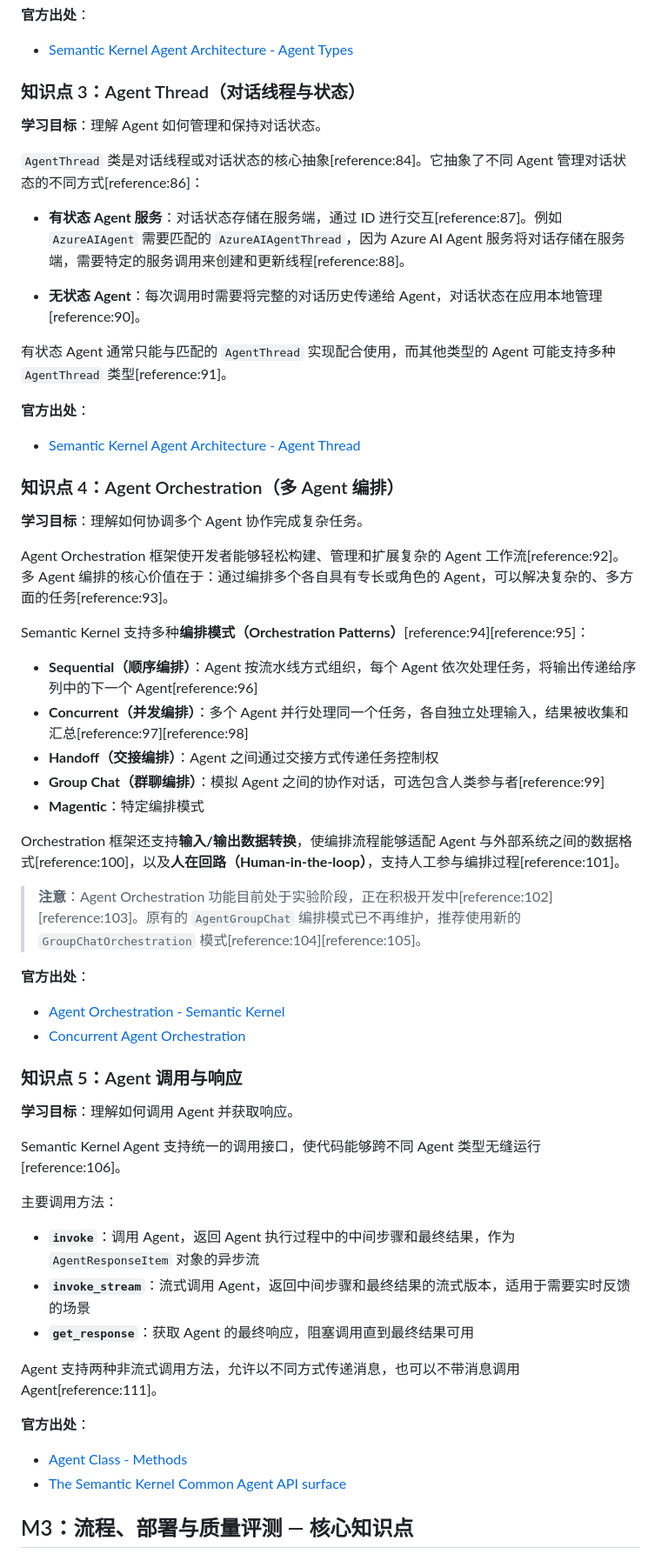
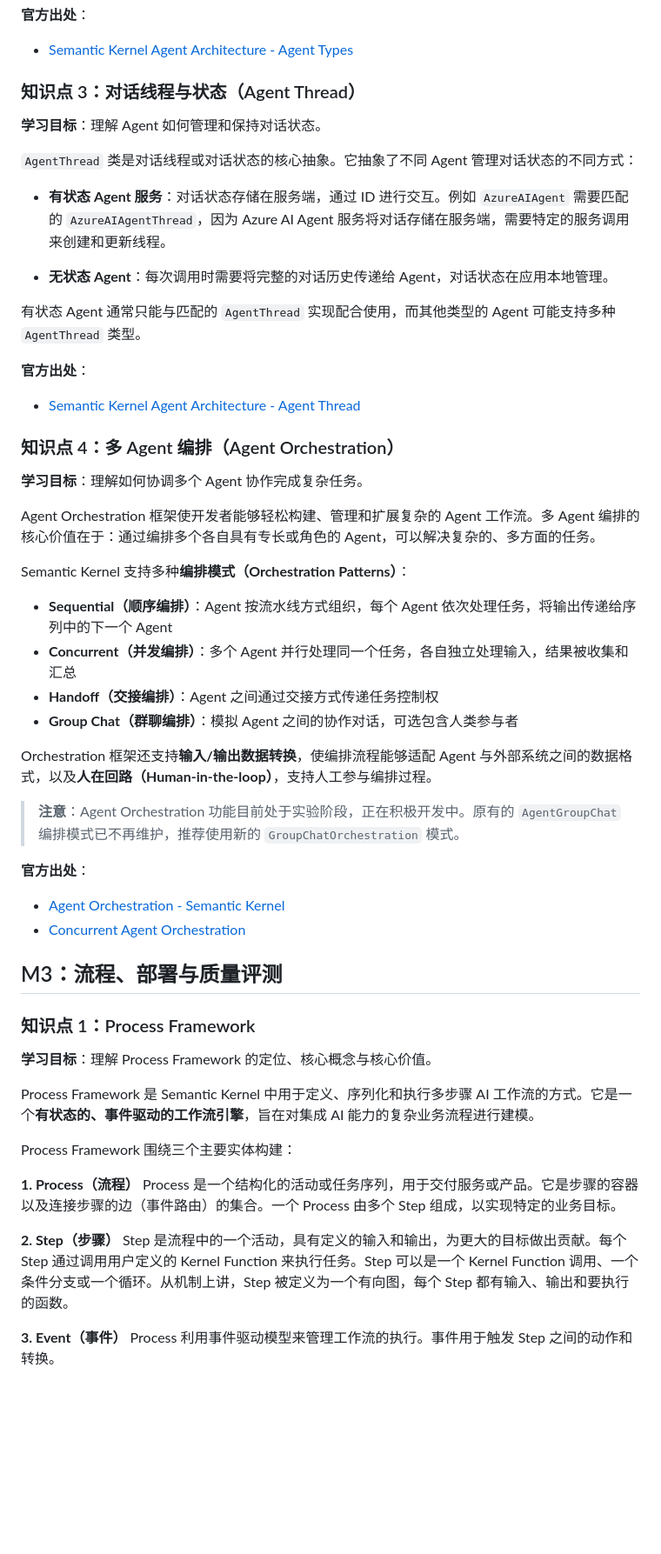
Before and after one commit to Pitkil/echo-adaptive-skill-training, a Markdown page: docs/member-d/module_knowledge_points.md, the part around one of its changes. Shown at 87% size. Rendered like a GitHub page; blank space fills up the shorter version.

Commit message:
docs(member-d): 更新知识点文档——对齐catalog.py中的12个知识点

```diff
--- a/docs/member-d/module_knowledge_points.md
+++ b/docs/member-d/module_knowledge_points.md
@@ -121,60 +111,60 @@ Semantic Kernel Agent Framework 提供了多种内置 Agent 类型[reference:82]
 - [Semantic Kernel Agent Architecture - Agent Types](https://learn.microsoft.com/th-th/semantic-kernel/Frameworks/agent/agent-architecture)
 
 
-### 知识点 3：Agent Thread（对话线程与状态）
+### 知识点 3：对话线程与状态（Agent Thread）
+
 **学习目标**：理解 Agent 如何管理和保持对话状态。
 
-`AgentThread` 类是对话线程或对话状态的核心抽象[reference:84]。它抽象了不同 Agent 管理对话状态的不同方式[reference:86]：
+`AgentThread` 类是对话线程或对话状态的核心抽象。它抽象了不同 Agent 管理对话状态的不同方式：
 
-- **有状态 Agent 服务**：对话状态存储在服务端，通过 ID 进行交互[reference:87]。例如 `AzureAIAgent` 需要匹配的 `AzureAIAgentThread`，因为 Azure AI Agent 服务将对话存储在服务端，需要特定的服务调用来创建和更新线程[reference:88]。
+- **有状态 Agent 服务**：对话状态存储在服务端，通过 ID 进行交互。例如 `AzureAIAgent` 需要匹配的 `AzureAIAgentThread`，因为 Azure AI Agent 服务将对话存储在服务端，需要特定的服务调用来创建和更新线程。
 
-- **无状态 Agent**：每次调用时需要将完整的对话历史传递给 Agent，对话状态在应用本地管理[reference:90]。
+- **无状态 Agent**：每次调用时需要将完整的对话历史传递给 Agent，对话状态在应用本地管理。
 
-有状态 Agent 通常只能与匹配的 `AgentThread` 实现配合使用，而其他类型的 Agent 可能支持多种 `AgentThread` 类型[reference:91]。
+有状态 Agent 通常只能与匹配的 `AgentThread` 实现配合使用，而其他类型的 Agent 可能支持多种 `AgentThread` 类型。
 
 **官方出处**：
 - [Semantic Kernel Agent Architecture - Agent Thread](https://learn.microsoft.com/th-th/semantic-kernel/Frameworks/agent/agent-architecture)
 
 
-### 知识点 4：Agent Orchestration（多 Agent 编排）
+### 知识点 4：多 Agent 编排（Agent Orchestration）
+
 **学习目标**：理解如何协调多个 Agent 协作完成复杂任务。
 
-Agent Orchestration 框架使开发者能够轻松构建、管理和扩展复杂的 Agent 工作流[reference:92]。多 Agent 编排的核心价值在于：通过编排多个各自具有专长或角色的 Agent，可以解决复杂的、多方面的任务[reference:93]。
+Agent Orchestration 框架使开发者能够轻松构建、管理和扩展复杂的 Agent 工作流。多 Agent 编排的核心价值在于：通过编排多个各自具有专长或角色的 Agent，可以解决复杂的、多方面的任务。
 
-Semantic Kernel 支持多种**编排模式（Orchestration Patterns）**[reference:94][reference:95]：
+Semantic Kernel 支持多种**编排模式（Orchestration Patterns）**：
 
-- **Sequential（顺序编排）**：Agent 按流水线方式组织，每个 Agent 依次处理任务，将输出传递给序列中的下一个 Agent[reference:96]
-- **Concurrent（并发编排）**：多个 Agent 并行处理同一个任务，各自独立处理输入，结果被收集和汇总[reference:97][reference:98]
+- **Sequential（顺序编排）**：Agent 按流水线方式组织，每个 Agent 依次处理任务，将输出传递给序列中的下一个 Agent
+- **Concurrent（并发编排）**：多个 Agent 并行处理同一个任务，各自独立处理输入，结果被收集和汇总
 - **Handoff（交接编排）**：Agent 之间通过交接方式传递任务控制权
-- **Group Chat（群聊编排）**：模拟 Agent 之间的协作对话，可选包含人类参与者[reference:99]
-- **Magentic**：特定编排模式
+- **Group Chat（群聊编排）**：模拟 Agent 之间的协作对话，可选包含人类参与者
 
-Orchestration 框架还支持**输入/输出数据转换**，使编排流程能够适配 Agent 与外部系统之间的数据格式[reference:100]，以及**人在回路（Human-in-the-loop）**，支持人工参与编排过程[reference:101]。
+Orchestration 框架还支持**输入/输出数据转换**，使编排流程能够适配 Agent 与外部系统之间的数据格式，以及**人在回路（Human-in-the-loop）**，支持人工参与编排过程。
 
-> **注意**：Agent Orchestration 功能目前处于实验阶段，正在积极开发中[reference:102][reference:103]。原有的 `AgentGroupChat` 编排模式已不再维护，推荐使用新的 `GroupChatOrchestration` 模式[reference:104][reference:105]。
+> **注意**：Agent Orchestration 功能目前处于实验阶段，正在积极开发中。原有的 `AgentGroupChat` 编排模式已不再维护，推荐使用新的 `GroupChatOrchestration` 模式。
 
 **官方出处**：
 - [Agent Orchestration - Semantic Kernel](https://learn.microsoft.com/th-th/semantic-kernel/Frameworks/agent/agent-architecture)
 - [Concurrent Agent Orchestration](https://learn.microsoft.com/th-th/semantic-kernel/Frameworks/agent/agent-orchestration/concurrent)
 
 
-### 知识点 5：Agent 调用与响应
-**学习目标**：理解如何调用 Agent 并获取响应。
+## M3：流程、部署与质量评测
 
-Semantic Kernel Agent 支持统一的调用接口，使代码能够跨不同 Agent 类型无缝运行[reference:106]。
+### 知识点 1：Process Framework
 
-主要调用方法：
+**学习目标**：理解 Process Framework 的定位、核心概念与核心价值。
 
-- **`invoke`**：调用 Agent，返回 Agent 执行过程中的中间步骤和最终结果，作为 `AgentResponseItem` 对象的异步流
-- **`invoke_stream`**：流式调用 Agent，返回中间步骤和最终结果的流式版本，适用于需要实时反馈的场景
-- **`get_response`**：获取 Agent 的最终响应，阻塞调用直到最终结果可用
+Process Framework 是 Semantic Kernel 中用于定义、序列化和执行多步骤 AI 工作流的方式。它是一个**有状态的、事件驱动的工作流引擎**，旨在对集成 AI 能力的复杂业务流程进行建模。
 
-Agent 支持两种非流式调用方法，允许以不同方式传递消息，也可以不带消息调用 Agent[reference:111]。
+Process Framework 围绕三个主要实体构建：
 
-**官方出处**：
-- [Agent Class - Methods](https://learn.microsoft.com/en-us/python/api/semantic-kernel/semantic_kernel.agents.agent.agent)
-- [The Semantic Kernel Common Agent API surface](https://learn.microsoft.com/th-th/semantic-kernel/Frameworks/agent/agent-architecture)
+**1. Process（流程）**
+Process 是一个结构化的活动或任务序列，用于交付服务或产品。它是步骤的容器以及连接步骤的边（事件路由）的集合。一个 Process 由多个 Step 组成，以实现特定的业务目标。
 
+**2. Step（步骤）**
+Step 是流程中的一个活动，具有定义的输入和输出，为更大的目标做出贡献。每个 Step 通过调用用户定义的 Kernel Function 来执行任务。Step 可以是一个 Kernel Function 调用、一个条件分支或一个循环。从机制上讲，Step 被定义为一个有向图，每个 Step 都有输入、输出和要执行的函数。
 
-## M3：流程、部署与质量评测 — 核心知识点
+**3. Event（事件）**
+Process 利用事件驱动模型来管理工作流的执行。事件用于触发 Step 之间的动作和转换。
 
```
Also changed, not shown: other parts of docs/member-d/module_knowledge_points.md (+62 -95 lines).
